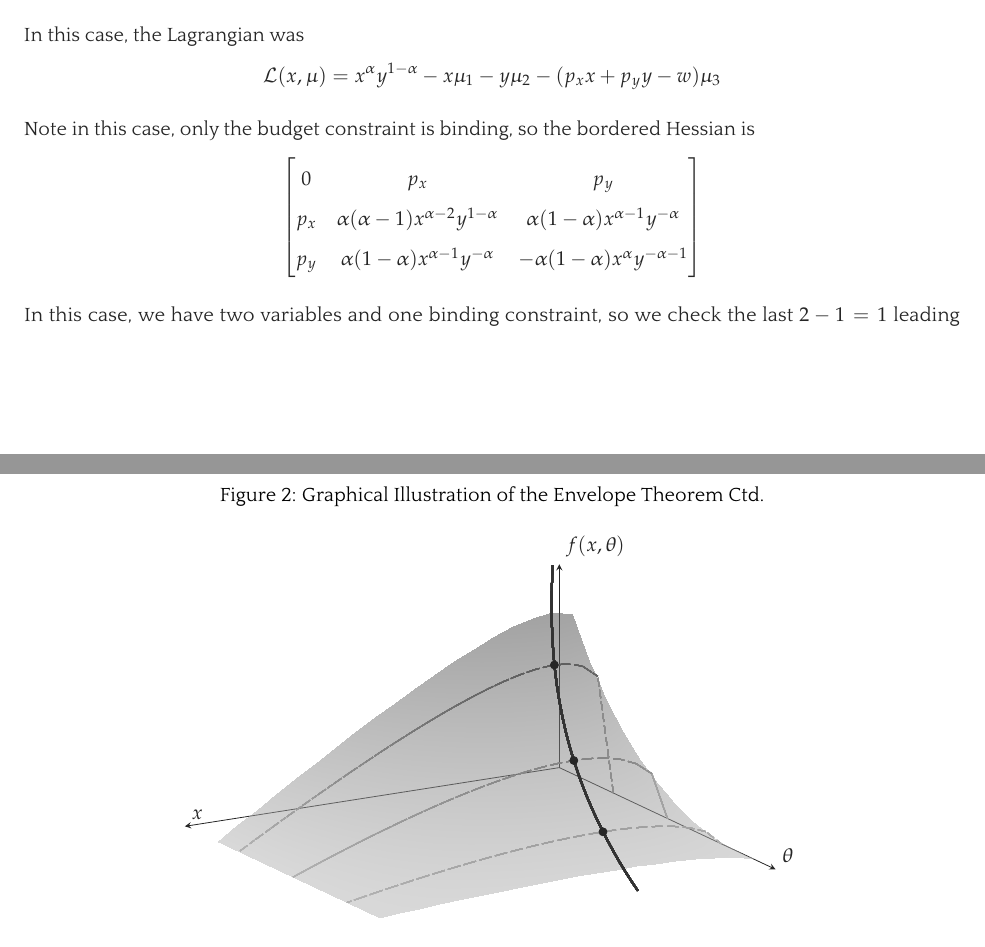
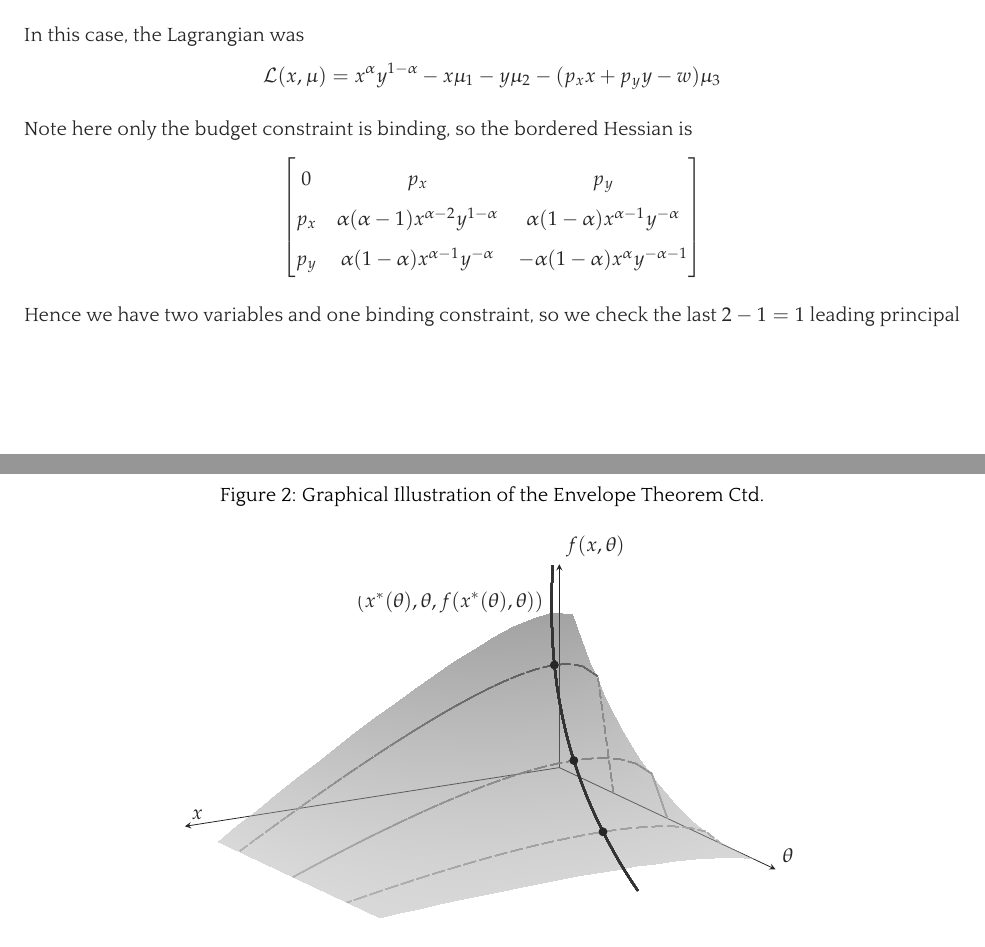
Before and after one commit to mcaceresb/math-camp, a LaTeX document (src/lectures/lecture5.tex): two parts of pages 7 and 9 of 16, joined at a grey line, cut so that both start at the same text. The pictures show the PDF file out/lectures/Math Camp 2021 Lecture 5 - Constrained Optimization, Integration.pdf that the author committed with the source.

Commit message:
Misc fixes

```diff
--- a/src/lectures/lecture5.tex
+++ b/src/lectures/lecture5.tex
@@ -637,7 +637,7 @@ In this case, the Lagrangian was
   (p_x x + p_y y - w) \mu_3
 \end{align*}
 
-Note in this case, only the budget constraint is binding, so the bordered Hessian is
+Note here only the budget constraint is binding, so the bordered Hessian is
 \begin{align*}
   \begin{bmatrix}
     0    & p_x & p_y \\
@@ -646,7 +646,7 @@ Note in this case, only the budget constraint is binding, so the bordered Hessia
   \end{bmatrix}
 \end{align*}
 
-In this case, we have two variables and one binding constraint, so we check the last $2 - 1 = 1$ leading principal minors, which is the third leading principal minor, or just the matrix itself. The determinant is
+Hence we have two variables and one binding constraint, so we check the last $2 - 1 = 1$ leading principal minors, which is the third leading principal minor, or just the matrix itself. The determinant is
 \begin{align*}
   &
   0 \cdot \det
```
Also changed, not shown: out/lectures/Math Camp 2021 Lecture 5 - Constrained Optimization, Integration.pdf, src/lectures/lecture5.tex (4 more changed lines).
